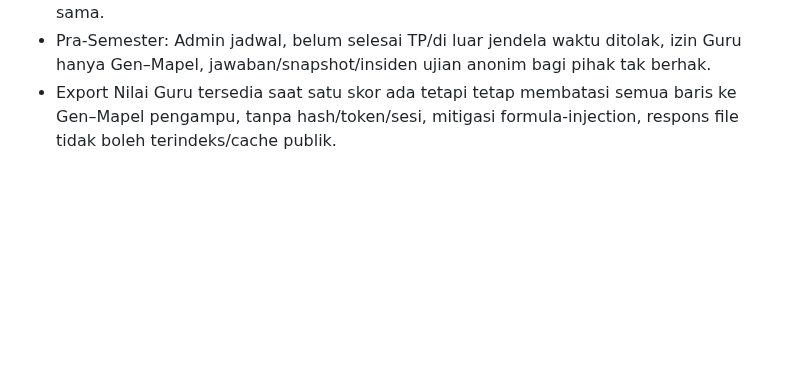
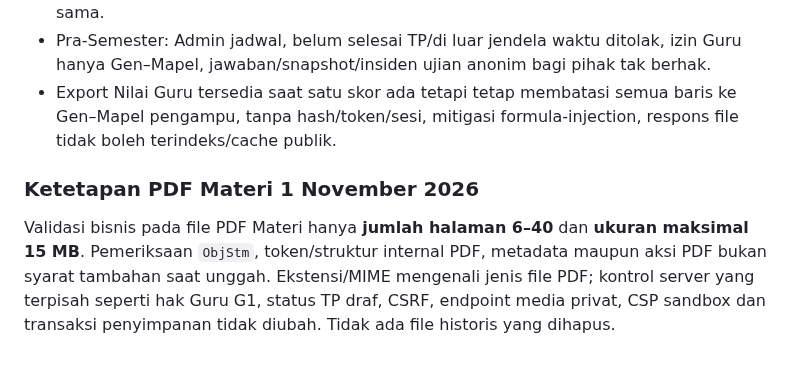
Before and after one commit to Al-Faroz/SLA-SKS, a Markdown page: docs/14-KEAMANAN-DAN-AUDIT.md, the part around the change. Rendered like a GitHub page; blank space fills up the shorter version.

Commit message:
docs(pdf): sinkronkan aturan final dua batas halaman/ukuran

```diff
--- a/docs/14-KEAMANAN-DAN-AUDIT.md
+++ b/docs/14-KEAMANAN-DAN-AUDIT.md
@@ -102,3 +102,8 @@ sedangkan indikator kesamaan Master 08 hanya untuk tinjauan Guru.
 - Checkpoint klien 4 menit tidak memberi kepercayaan penuh pada waktu browser; Service membatasi delta sah dan memerlukan bukti tersimpan sebelum membuka Resume/HOTS/download. Simpan waktu lokal offline hanya sementara pada perangkat sama.
 - Pra-Semester: Admin jadwal, belum selesai TP/di luar jendela waktu ditolak, izin Guru hanya Gen–Mapel, jawaban/snapshot/insiden ujian anonim bagi pihak tak berhak.
 - Export Nilai Guru tersedia saat satu skor ada tetapi tetap membatasi semua baris ke Gen–Mapel pengampu, tanpa hash/token/sesi, mitigasi formula-injection, respons file tidak boleh terindeks/cache publik.
+
+
+### Ketetapan PDF Materi 1 November 2026
+
+Validasi bisnis pada file PDF Materi hanya **jumlah halaman 6–40** dan **ukuran maksimal 15 MB**. Pemeriksaan `ObjStm`, token/struktur internal PDF, metadata maupun aksi PDF bukan syarat tambahan saat unggah. Ekstensi/MIME mengenali jenis file PDF; kontrol server yang terpisah seperti hak Guru G1, status TP draf, CSRF, endpoint media privat, CSP sandbox dan transaksi penyimpanan tidak diubah. Tidak ada file historis yang dihapus.
```
